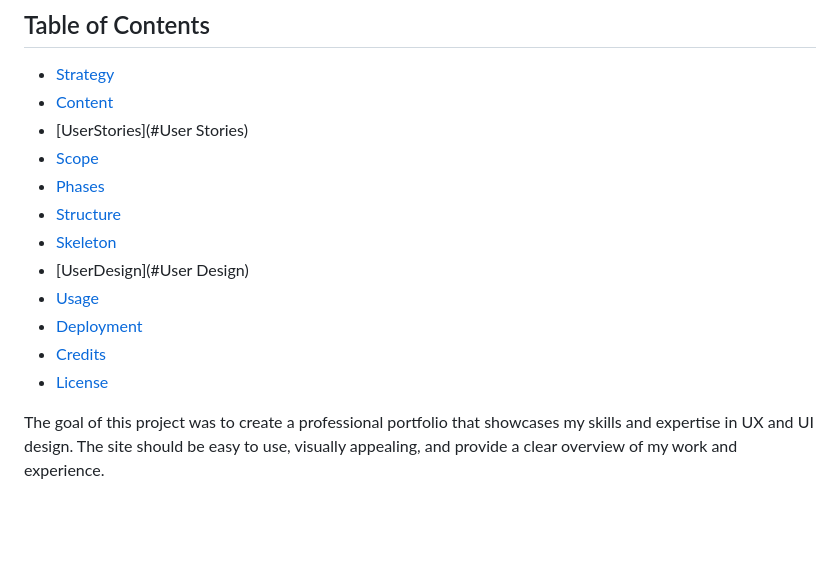
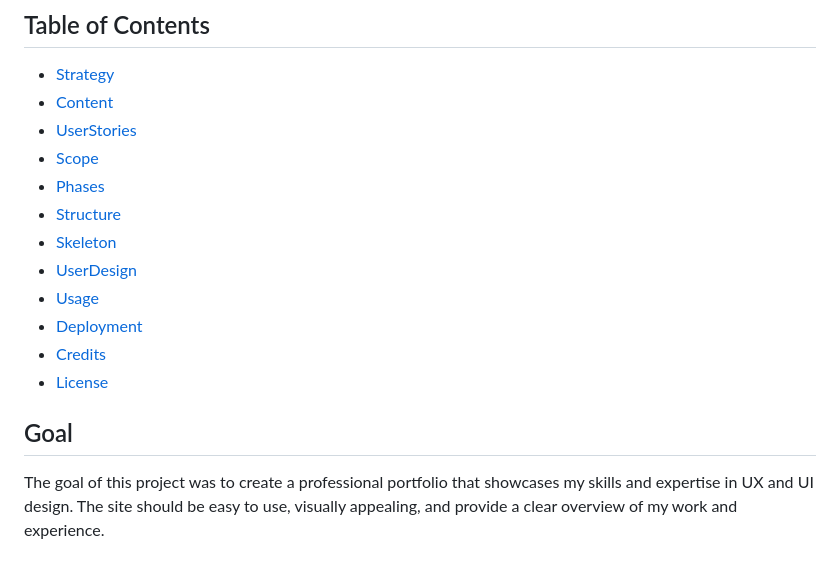
Before and after one commit to fadumasaidcodes/Faduma-Portfolio, a Markdown page: README.md, the part around the change. Drawn GitHub-style; blank space fills up the shorter version.

Commit message:
added the reeadme

```diff
--- a/README.md
+++ b/README.md
@@ -7,16 +7,19 @@ Welcome to my UX and UI Bootstrap Portfolio, a repository for a visually stunnin
 ## Table of Contents
 * [Strategy](#Strategy)
 * [Content](#Content)
-* [UserStories](#User Stories)
+* [UserStories](#UserStories)
 * [Scope](#Scope)
 * [Phases](#Phases)
 * [Structure](#Structure)
 * [Skeleton](#Skeleton)
-* [UserDesign](#User Design)
+* [UserDesign](#UserDesign)
 * [Usage](#Usage)
 * [Deployment](#Deployment)
 * [Credits](#Credits)
 * [License](#License)
+
+
+## Goal
 
 The goal of this project was to create a professional portfolio that showcases my skills and expertise in UX and UI design. The site should be easy to use, visually appealing, and provide a clear overview of my work and experience.
 
```
